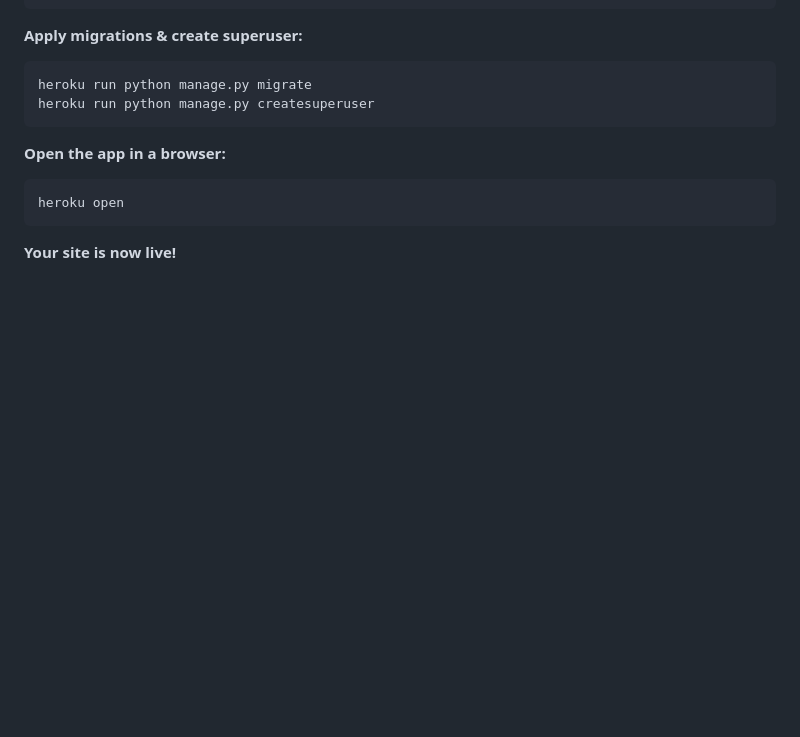
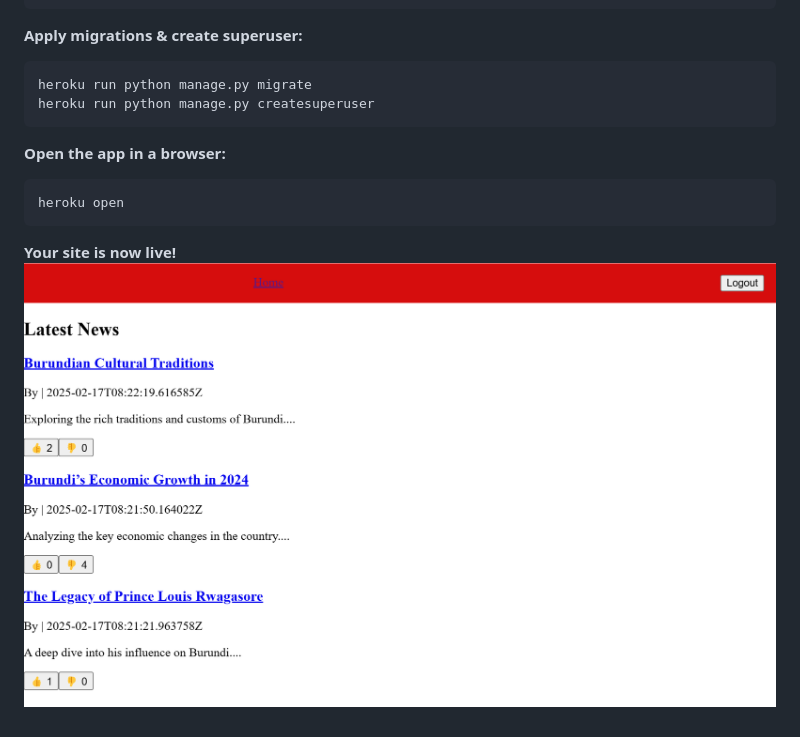
Before and after one commit to igiraneza26/rwagasore-news-site, a Markdown page: README.md, the part around the change. Drawn GitHub-style; pictures changed too: image.png (added); blank space fills up the shorter version.

Commit message:
Added screenshot of live site in README

````diff
--- a/README.md
+++ b/README.md
@@ -142,3 +142,4 @@ heroku run python manage.py createsuperuser
 heroku open
 ```
 **Your site is now live!**
+![alt text](image.png)
````
